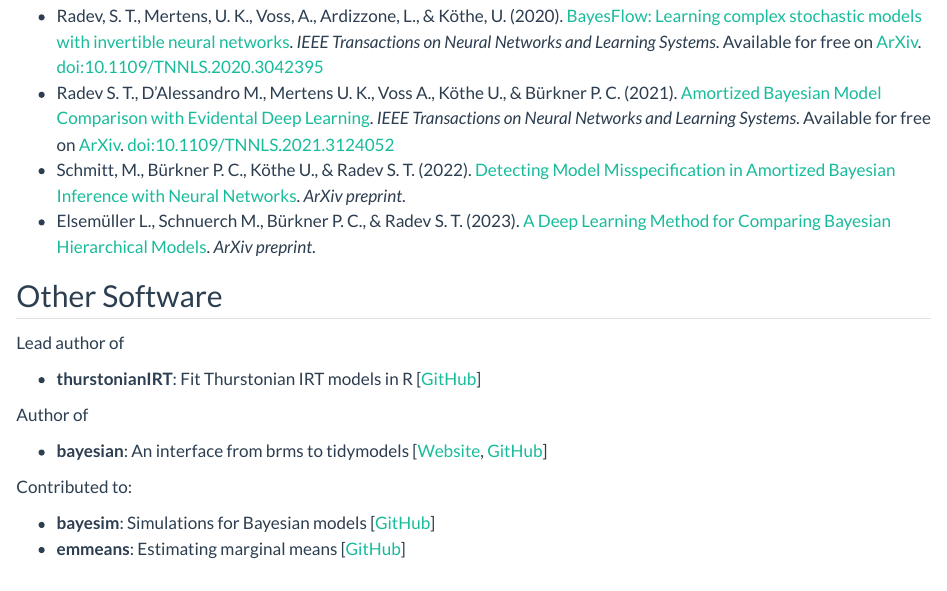
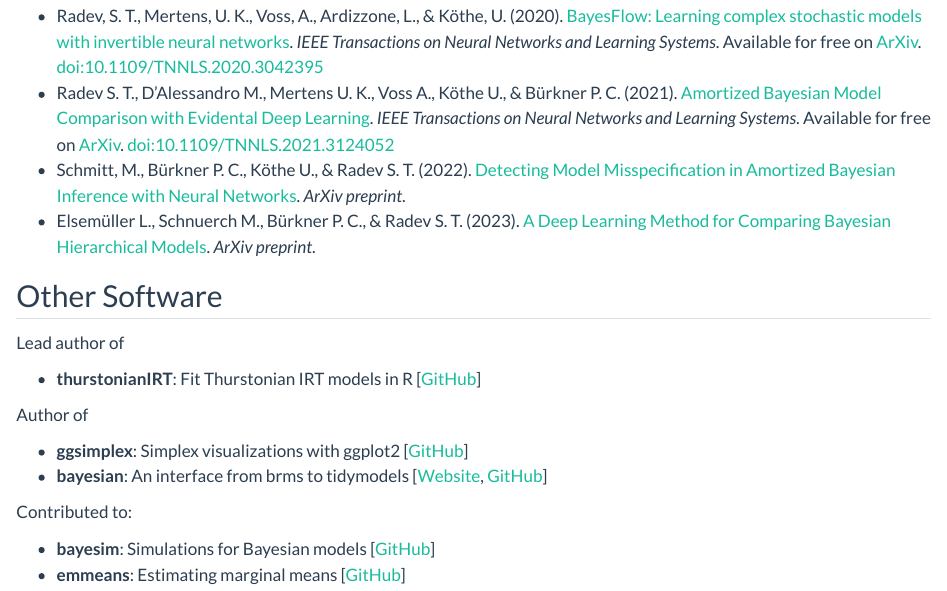
Before and after one commit to paul-buerkner/paul-buerkner.github.io, a Quarto document (software/index.qmd): the page in a window 1100 px wide, from 5060 px down. Rendered offline with R 4.5, knitr and Pandoc in place of Quarto, with nearby package versions.

Commit message:
add ggsimplex

```diff
--- a/software/index.qmd
+++ b/software/index.qmd
@@ -170,6 +170,7 @@ Lead author of
 
 Author of
 
+- **ggsimplex**: Simplex visualizations with ggplot2 [[GitHub](https://github.com/marvinschmitt/ggsimplex)]
 - **bayesian**: An interface from brms to tidymodels [[Website](https://hsbadr.github.io/bayesian/), [GitHub](https://github.com/hsbadr/bayesian)]
 
 Contributed to:
```
Also changed, not shown: docs/search.json, 1 other file.
